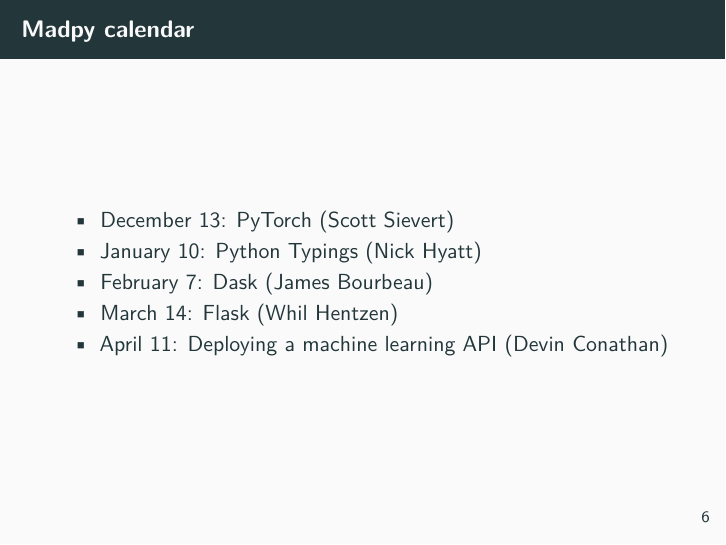
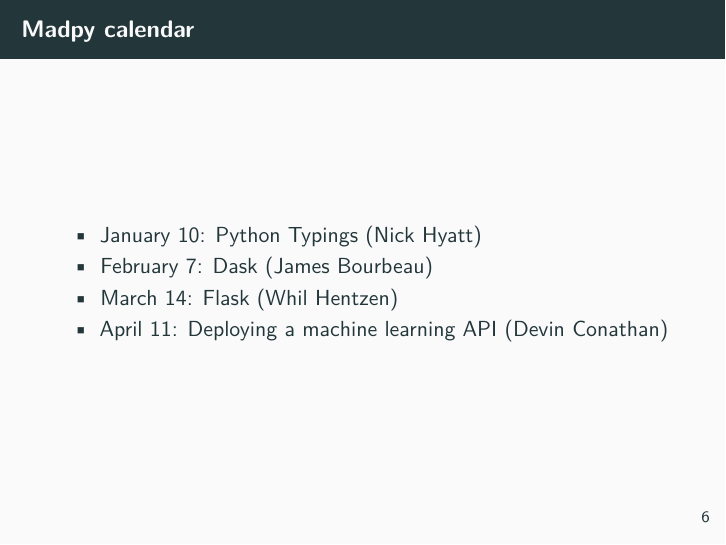
Before and after one commit to madison-python/welcome, an R Markdown document (welcome.Rmd): page 6 of 6. Rendered offline with R 4.5, knitr and Pandoc, then LaTeX, with nearby package versions; some code elsewhere in the file could not run offline.

Commit message:
Update slides for tonight

```diff
--- a/welcome.Rmd
+++ b/welcome.Rmd
@@ -64,7 +64,6 @@
 
 # Madpy calendar
 
-- December 13: PyTorch (Scott Sievert)
 - January 10: Python Typings (Nick Hyatt)
 - February 7: Dask (James Bourbeau)
 - March 14: Flask (Whil Hentzen)
```
Also changed, not shown: README.md.
